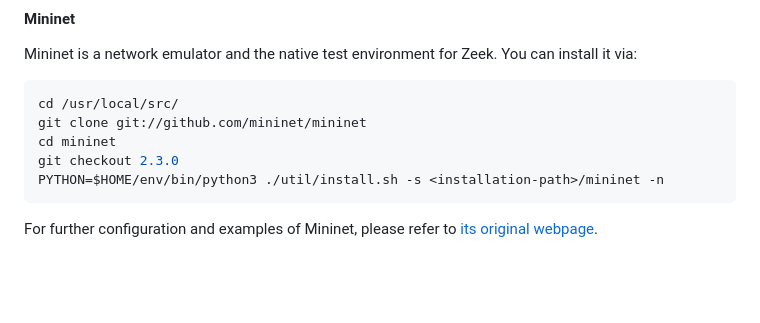
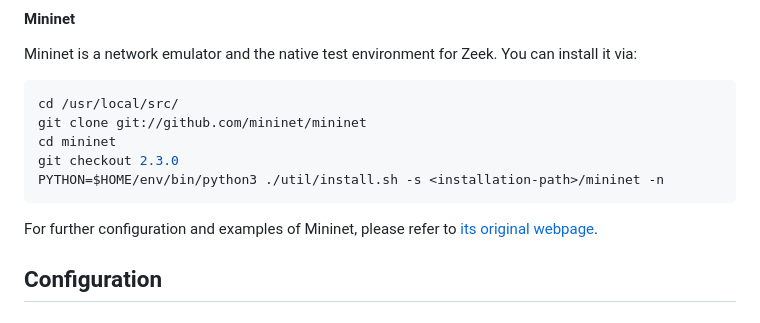
Before and after one commit to UHH-ISS/tsnzeek, a Markdown page: README.md, the part around the change. GitHub-like rendering; blank space fills up the shorter version.

````diff
--- a/README.md
+++ b/README.md
@@ -139,3 +139,5 @@ git checkout 2.3.0
 PYTHON=$HOME/env/bin/python3 ./util/install.sh -s <installation-path>/mininet -n
 ```
 For further configuration and examples of Mininet, please refer to [its original webpage](https://mininet.org/).
+
+## Configuration
````
